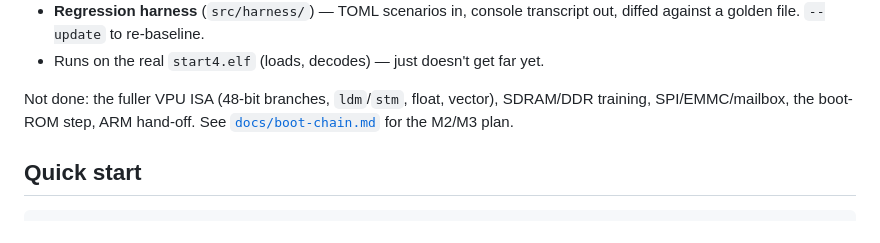
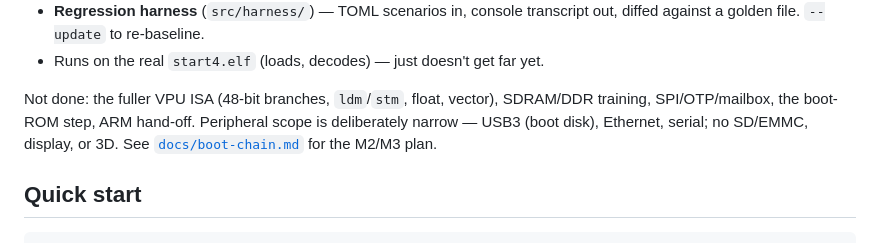
Before and after one commit to rusty-pi/pimu, a Markdown page: README.md, the part around the change. Drawn GitHub-style.

Commit message:
docs: narrow peripheral scope to USB3 / ethernet / serial

```diff
--- a/README.md
+++ b/README.md
@@ -29,8 +29,9 @@ Working:
 - Runs on the real `start4.elf` (loads, decodes) — just doesn't get far yet.
 
 Not done: the fuller VPU ISA (48-bit branches, `ldm`/`stm`, float, vector),
-SDRAM/DDR training, SPI/EMMC/mailbox, the boot-ROM step, ARM hand-off. See
-[`docs/boot-chain.md`](docs/boot-chain.md) for the M2/M3 plan.
+SDRAM/DDR training, SPI/OTP/mailbox, the boot-ROM step, ARM hand-off. Peripheral
+scope is deliberately narrow — USB3 (boot disk), Ethernet, serial; no SD/EMMC,
+display, or 3D. See [`docs/boot-chain.md`](docs/boot-chain.md) for the M2/M3 plan.
 
 ## Quick start
 
```
Also changed, not shown: docs/boot-chain.md (+14 -2 lines).
